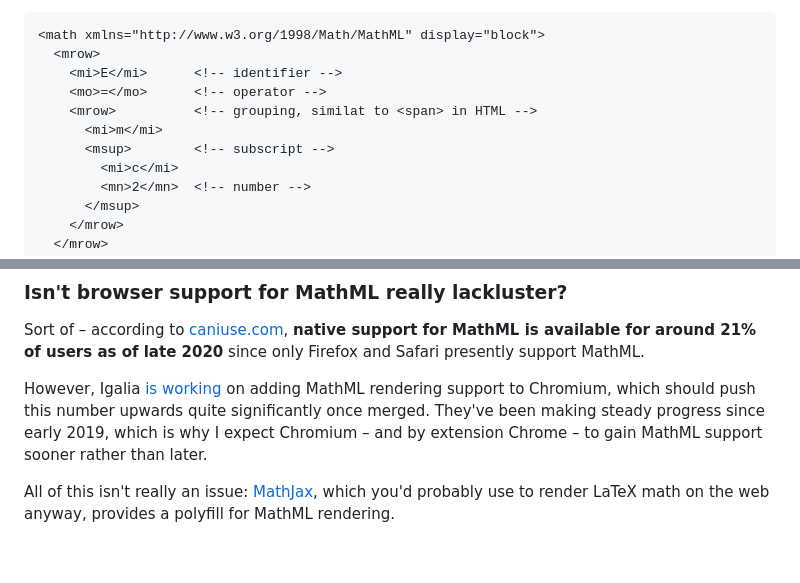
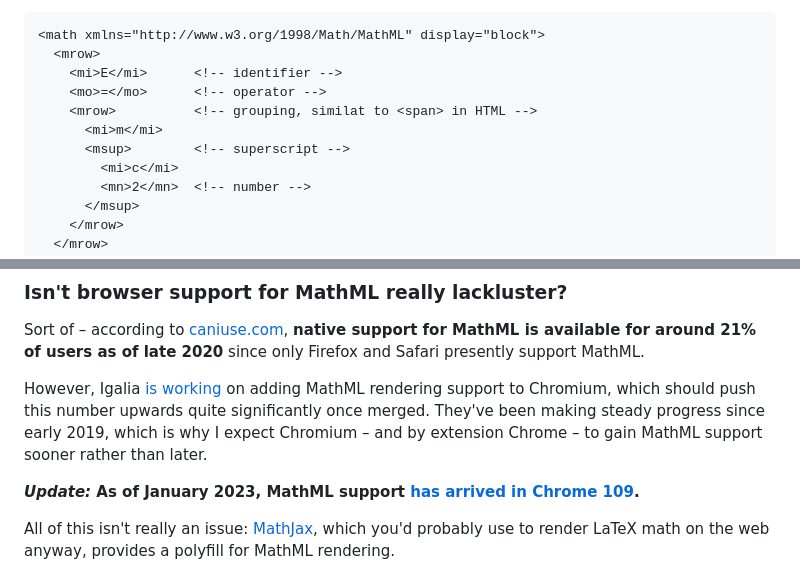
Before and after one commit to doersino/UnicodeMathML, a Markdown page: README.md, 2 parts joined by grey strips. Rendered like a GitHub page; blank space fills up the shorter version.

Commit message:
Add note on MathML support having been added to Chrome

```diff
--- a/README.md
+++ b/README.md
@@ -204,7 +204,7 @@ Einstein's famous `E=mc²` can be expressed as follows:
     <mo>=</mo>      <!-- operator -->
     <mrow>          <!-- grouping, similat to <span> in HTML -->
       <mi>m</mi>
-      <msup>        <!-- subscript -->
+      <msup>        <!-- superscript -->
         <mi>c</mi>
         <mn>2</mn>  <!-- number -->
       </msup>
@@ -221,6 +221,8 @@ UnicodeMath's Sargent [notes](docs/sargent-unicodemathml-tech-note.pdf): "MathML
 Sort of – according to [caniuse.com](https://caniuse.com/#search=mathml), **native support for MathML is available for around 21% of users as of late 2020** since only Firefox and Safari presently support MathML.
 
 However, Igalia [is working](https://mathml.igalia.com) on adding MathML rendering support to Chromium, which should push this number upwards quite significantly once merged. They've been making steady progress since early 2019, which is why I expect Chromium – and by extension Chrome – to gain MathML support sooner rather than later.
+
+***Update:* As of January 2023, MathML support [has arrived in Chrome 109](https://www.igalia.com/2023/01/10/Igalia-Brings-MathML-Back-to-Chromium.html).**
 
 All of this isn't really an issue: [MathJax](https://www.mathjax.org), which you'd probably use to render LaTeX math on the web anyway, provides a polyfill for MathML rendering.
 
```
